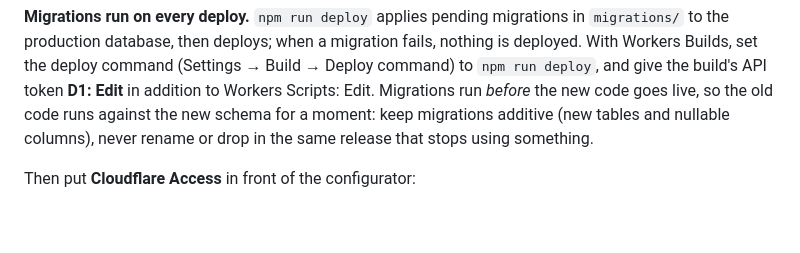
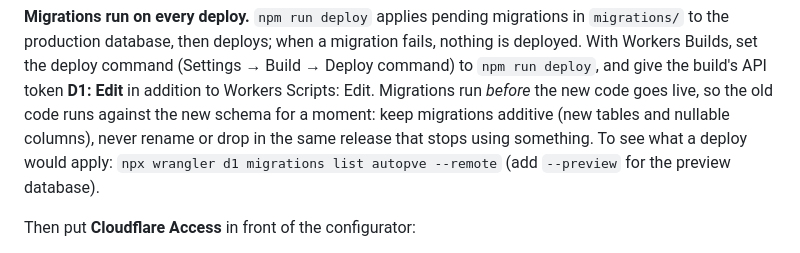
Before and after one commit to 00o-sh/cf-autopve, a Markdown page: README.md, the part around the change. GitHub-like rendering; blank space fills up the shorter version.

Commit message:
README: how to list pending migrations
Small docs change, also used to exercise the Workers Builds preview
pipeline (npm run deploy:preview) end to end.

Co-Authored-By: Claude Opus 5.5 <noreply@anthropic.com>
Claude-Session: https://claude.ai/code/session_012pBYPGX4WgixwQ5VpTfMYD

```diff
--- a/README.md
+++ b/README.md
@@ -130,6 +130,8 @@ the deploy command (Settings → Build → Deploy command) to `npm run deploy`,
 token **D1: Edit** in addition to Workers Scripts: Edit. Migrations run *before* the new code goes live,
 so the old code runs against the new schema for a moment: keep migrations additive (new tables and
 nullable columns), never rename or drop in the same release that stops using something.
+To see what a deploy would apply: `npx wrangler d1 migrations list autopve --remote` (add `--preview`
+for the preview database).
 
 Then put **Cloudflare Access** in front of the configurator:
 
```
